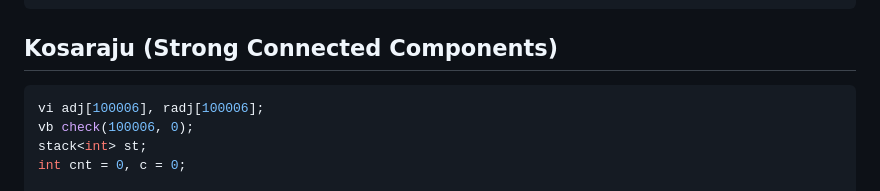
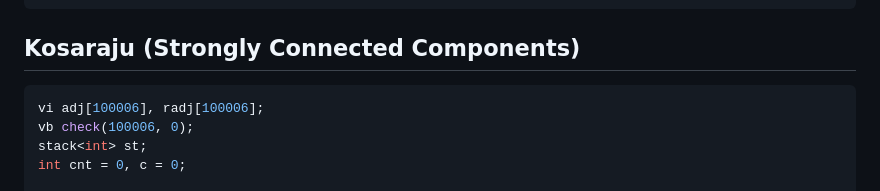
Before and after one commit to threalwinky/cp_notebook, a Markdown page: winky/graph.md, the part around the change. Drawn GitHub-style.

````diff
--- a/winky/graph.md
+++ b/winky/graph.md
@@ -154,7 +154,7 @@ vi topo(int n){
 }
 ```
 
-## Kosaraju (Strong Connected Components)
+## Kosaraju (Strongly Connected Components)
 
 ```cpp
 vi adj[100006], radj[100006];
````
